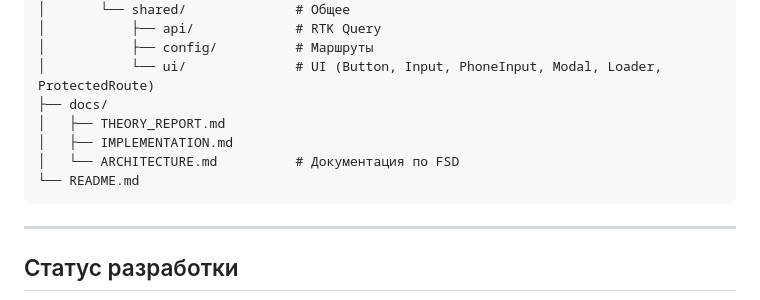
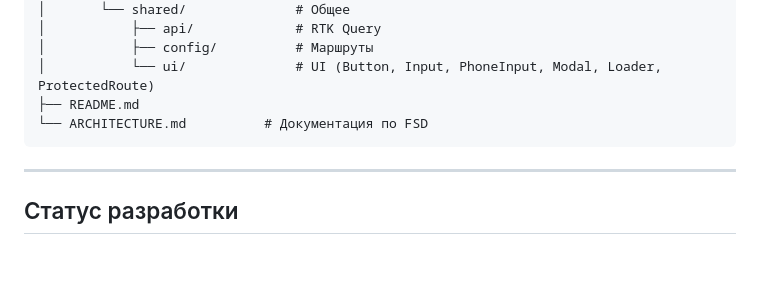
Before and after one commit to patitema/Pomn1, a Markdown page: README.md, the part around the change. GitHub-like rendering; blank space fills up the shorter version.

````diff
--- a/README.md
+++ b/README.md
@@ -201,11 +201,8 @@ Pomn1/
 │           ├── api/             # RTK Query
 │           ├── config/          # Маршруты
 │           └── ui/              # UI (Button, Input, PhoneInput, Modal, Loader, ProtectedRoute)
-├── docs/
-│   ├── THEORY_REPORT.md
-│   ├── IMPLEMENTATION.md
-│   └── ARCHITECTURE.md          # Документация по FSD
-└── README.md
+├── README.md
+└── ARCHITECTURE.md          # Документация по FSD
 ```
 
 ---
````
